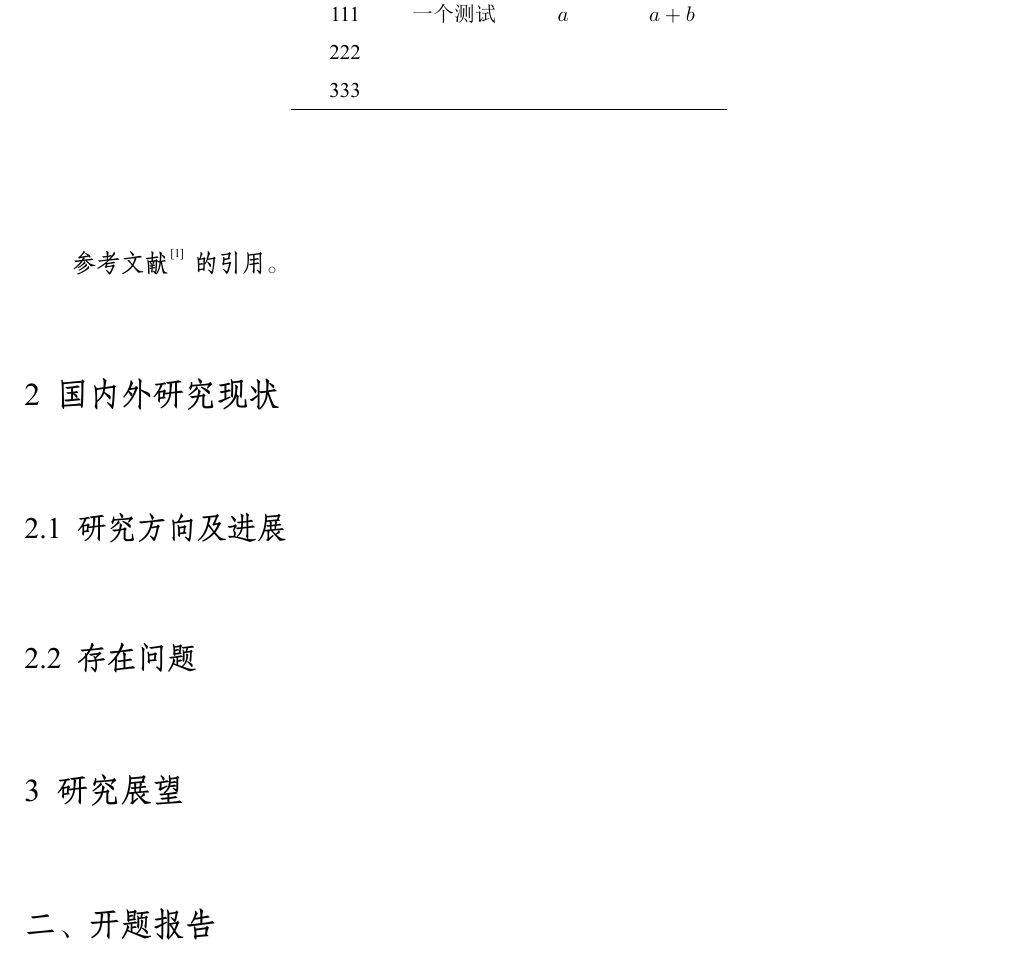
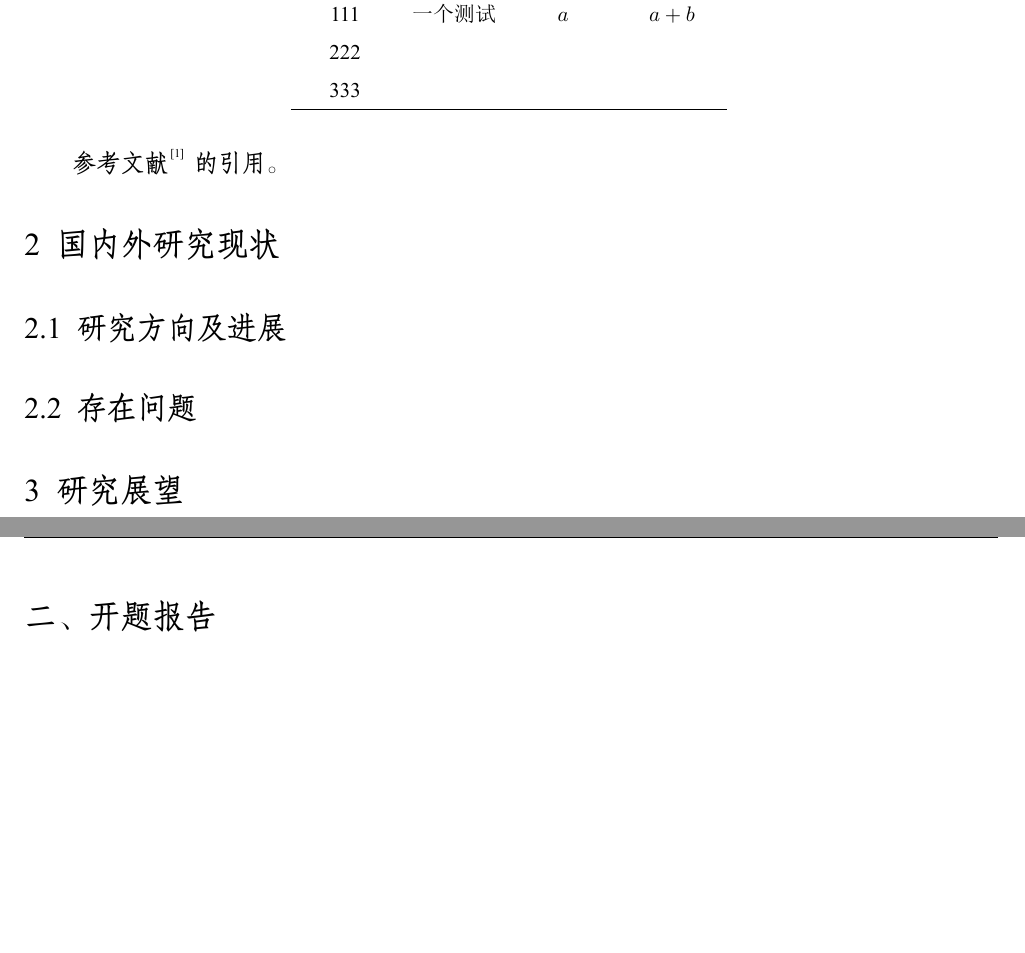
Before and after one commit to SuperbRa1n/ISEE_LaTeX_3in1, a LaTeX document (main.tex, which reads contents/Report.tex, contents/Translation.tex, contents/examination.tex): part of page 6 of 9 before the commit and two parts of pages 6 and 7 of 13 after it, the two joined at a grey line, cut so that both start at the same text, the shorter picture padded with empty space. The pictures show the PDF file main.pdf that the author committed with the source.

Commit message:
增加了右起页功能

```diff
--- a/contents/Report.tex
+++ b/contents/Report.tex
@@ -1,3 +1,4 @@
+\cleardoublepage
 \section{开题报告}
 
 \subsection{问题提出的背景}
--- a/contents/Translation.tex
+++ b/contents/Translation.tex
@@ -1 +1,2 @@
+\cleardoublepage
 \section{外文翻译}
--- a/contents/examination.tex
+++ b/contents/examination.tex
@@ -1,4 +1,4 @@
-\pagestyle{empty}\bfseries
+\cleardoublepage\pagestyle{empty}\bfseries
 \begin{center}
     \zihao{-2} 毕业论文（设计）文献综述和开题报告考核
 \end{center}
```
Also changed, not shown: contents/Introduction.tex (+1 -1 lines), contents/Original.tex (+1 -1 lines), main.pdf.
